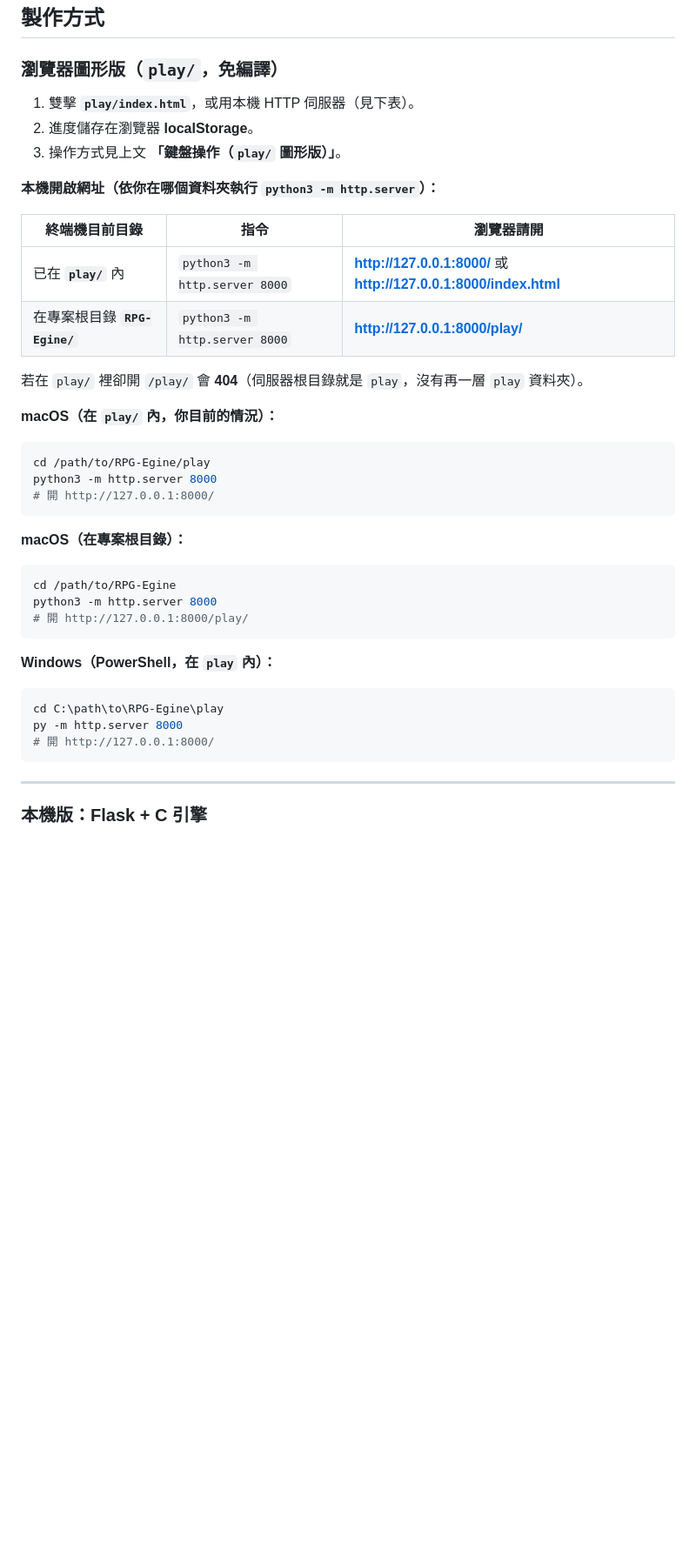
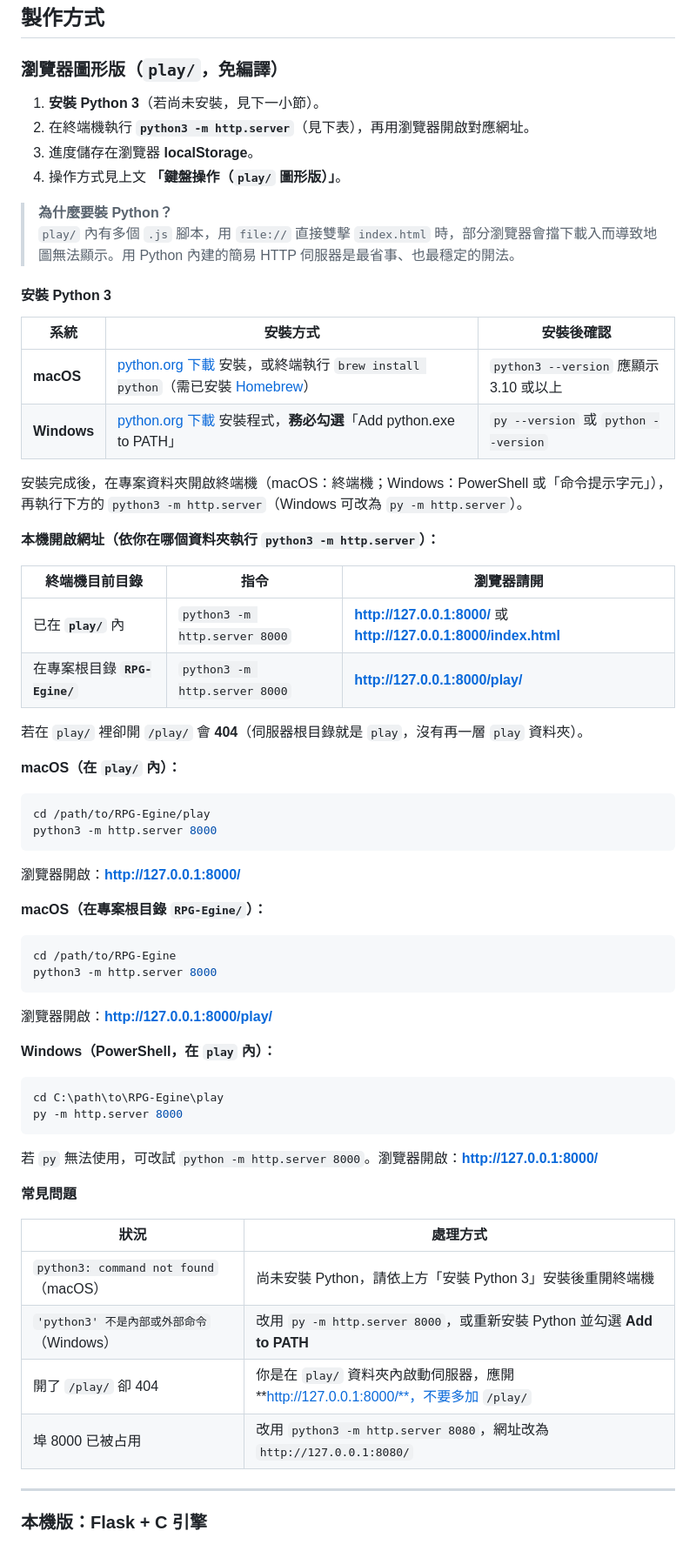
Before and after one commit to sean20020313/RPG-Egine, a Markdown page: README.md, the part around one of its changes. Shown at 87% size. Rendered like a GitHub page; blank space fills up the shorter version.

````diff
--- a/README.md
+++ b/README.md
@@ -277,9 +279,22 @@ play/assets/
 
 ### 瀏覽器圖形版（`play/`，免編譯）
 
-1. 雙擊 **`play/index.html`**，或用本機 HTTP 伺服器（見下表）。
-2. 進度儲存在瀏覽器 **localStorage**。
-3. 操作方式見上文 **「鍵盤操作（`play/` 圖形版）」**。
+1. **安裝 Python 3**（若尚未安裝，見下一小節）。
+2. 在終端機執行 **`python3 -m http.server`**（見下表），再用瀏覽器開啟對應網址。
+3. 進度儲存在瀏覽器 **localStorage**。
+4. 操作方式見上文 **「鍵盤操作（`play/` 圖形版）」**。
+
+> **為什麼要裝 Python？**
+> `play/` 內有多個 `.js` 腳本，用 `file://` 直接雙擊 `index.html` 時，部分瀏覽器會擋下載入而導致地圖無法顯示。用 Python 內建的簡易 HTTP 伺服器是最省事、也最穩定的開法。
+
+#### 安裝 Python 3
+
+| 系統 | 安裝方式 | 安裝後確認 |
+|------|----------|------------|
+| **macOS** | [python.org 下載](https://www.python.org/downloads/) 安裝，或終端執行 `brew install python`（需已安裝 [Homebrew](https://brew.sh/)） | `python3 --version` 應顯示 3.10 或以上 |
+| **Windows** | [python.org 下載](https://www.python.org/downloads/) 安裝程式，**務必勾選**「Add python.exe to PATH」 | `py --version` 或 `python --version` |
+
+安裝完成後，在專案資料夾開啟終端機（macOS：終端機；Windows：PowerShell 或「命令提示字元」），再執行下方的 `python3 -m http.server`（Windows 可改為 `py -m http.server`）。
 
 **本機開啟網址（依你在哪個資料夾執行 `python3 -m http.server`）：**
 
@@ -290,29 +305,41 @@ play/assets/
 
 若在 `play/` 裡卻開 `/play/` 會 **404**（伺服器根目錄就是 `play`，沒有再一層 `play` 資料夾）。
 
-**macOS（在 `play/` 內，你目前的情況）：**
+**macOS（在 `play/` 內）：**
 
 ```bash
 cd /path/to/RPG-Egine/play
 python3 -m http.server 8000
-# 開 http://127.0.0.1:8000/
 ```
 
-**macOS（在專案根目錄）：**
+瀏覽器開啟：**http://127.0.0.1:8000/**
+
+**macOS（在專案根目錄 `RPG-Egine/`）：**
 
 ```bash
 cd /path/to/RPG-Egine
 python3 -m http.server 8000
-# 開 http://127.0.0.1:8000/play/
 ```
+
+瀏覽器開啟：**http://127.0.0.1:8000/play/**
 
 **Windows（PowerShell，在 `play` 內）：**
 
 ```powershell
 cd C:\path\to\RPG-Egine\play
 py -m http.server 8000
-# 開 http://127.0.0.1:8000/
 ```
+
+若 `py` 無法使用，可改試 `python -m http.server 8000`。瀏覽器開啟：**http://127.0.0.1:8000/**
+
+**常見問題**
+
+| 狀況 | 處理方式 |
+|------|----------|
+| `python3: command not found`（macOS） | 尚未安裝 Python，請依上方「安裝 Python 3」安裝後重開終端機 |
+| `'python3' 不是內部或外部命令`（Windows） | 改用 `py -m http.server 8000`，或重新安裝 Python 並勾選 **Add to PATH** |
+| 開了 `/play/` 卻 404 | 你是在 `play/` 資料夾內啟動伺服器，應開 **http://127.0.0.1:8000/**，不要多加 `/play/` |
+| 埠 8000 已被占用 | 改用 `python3 -m http.server 8080`，網址改為 `http://127.0.0.1:8080/` |
 
 ---
 
````
Also changed, not shown: other parts of README.md (+5 -3 lines).
